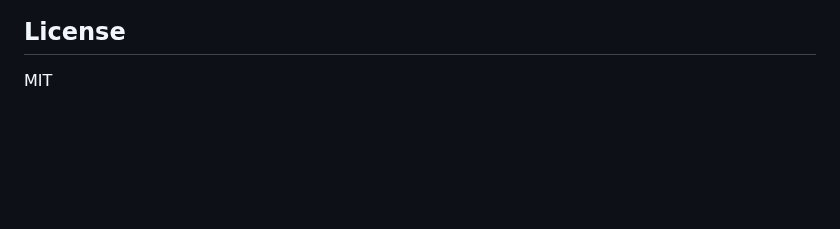
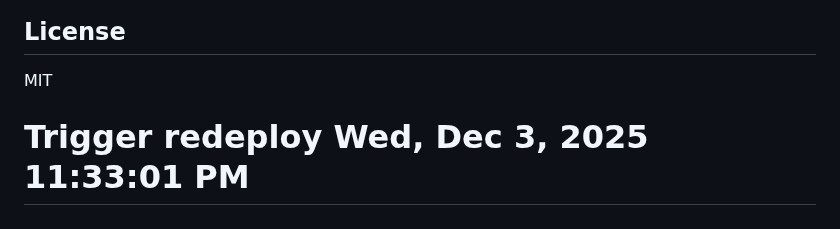
Before and after one commit to Piston-Labs/agent-coord-mcp, a Markdown page: README.md, the part around the change. Rendered like a GitHub page; blank space fills up the shorter version.

Commit message:
chore: redeploy to pick up AWS env vars

```diff
--- a/README.md
+++ b/README.md
@@ -220,3 +220,4 @@ MIT
 <!-- trigger deploy -->
 <!-- trigger deploy 1764496983 -->
 <!-- redeploy 1764832818 -->
+# Trigger redeploy Wed, Dec  3, 2025 11:33:01 PM
```
